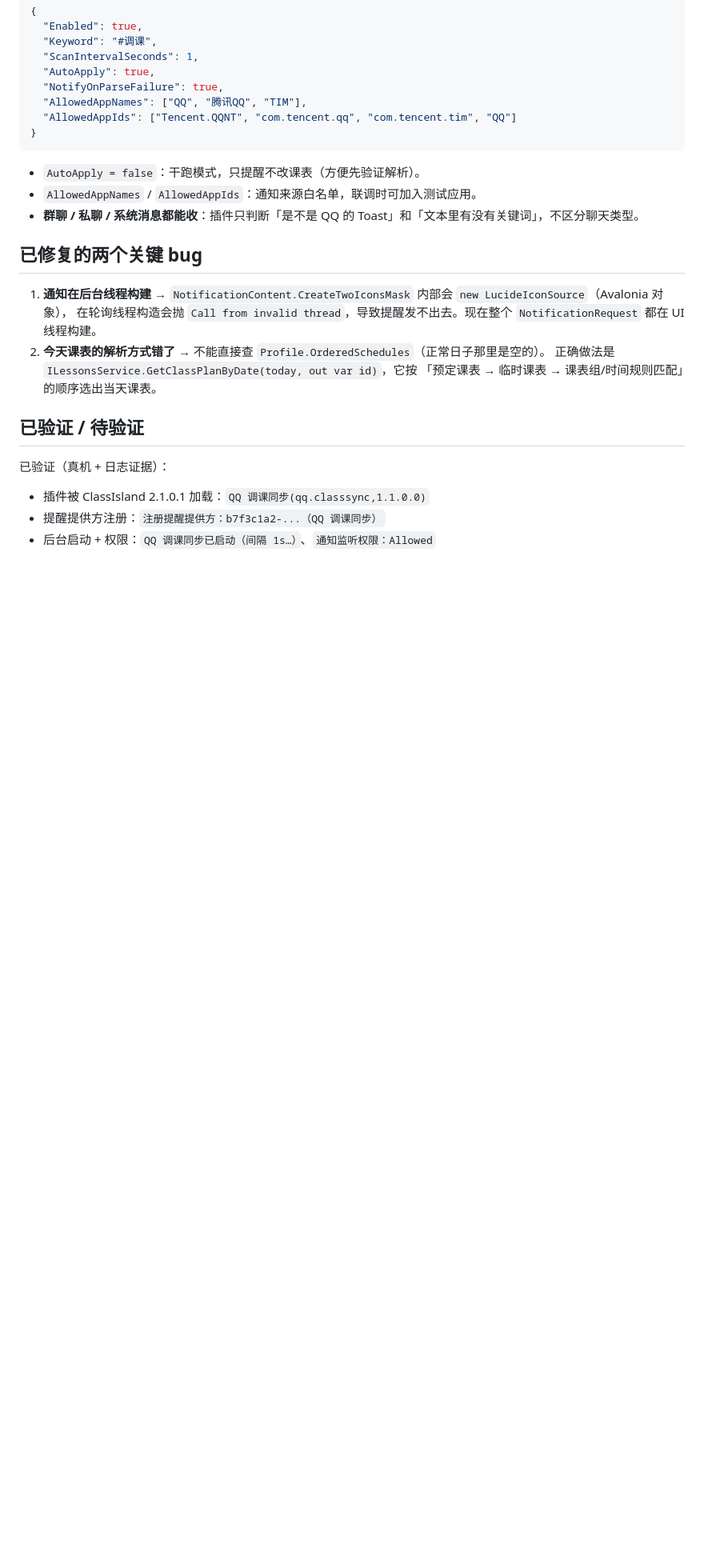
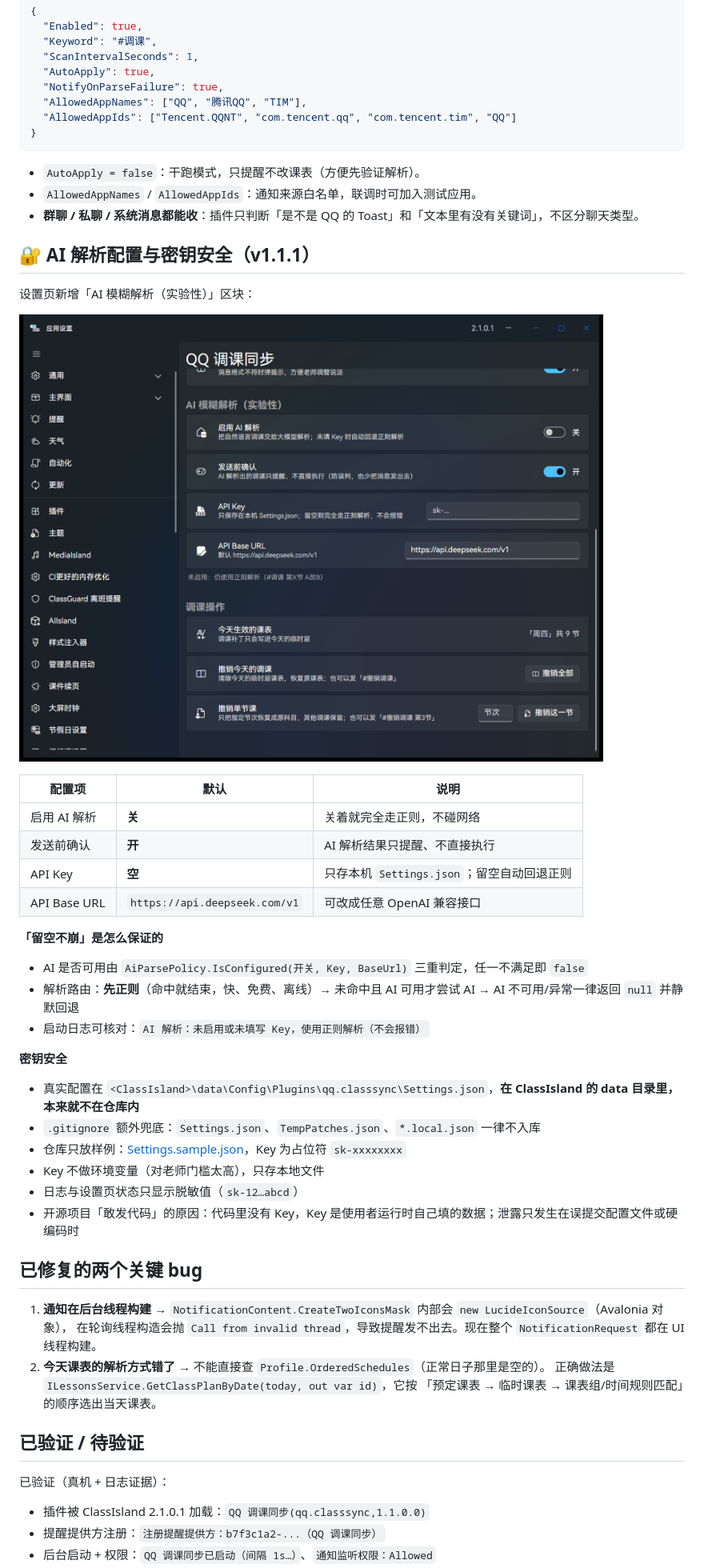
Before and after one commit to MuttonIsHere/QqClassSync, a Markdown page: README.md, the part around the change. Shown at 80% size. GitHub-like rendering; pictures changed too: docs/images/settings-page-ai.png (added); blank space fills up the shorter version.

```diff
--- a/README.md
+++ b/README.md
@@ -125,6 +125,34 @@ Copy-Item .\bin\Release\net8.0-windows10.0.19041.0\* `
 - `AllowedAppNames` / `AllowedAppIds`：通知来源白名单，联调时可加入测试应用。
 - **群聊 / 私聊 / 系统消息都能收**：插件只判断「是不是 QQ 的 Toast」和「文本里有没有关键词」，不区分聊天类型。
 
+## 🔐 AI 解析配置与密钥安全（v1.1.1）
+
+设置页新增「AI 模糊解析（实验性）」区块：
+
+![AI 配置](docs/images/settings-page-ai.png)
+
+| 配置项 | 默认 | 说明 |
+|---|---|---|
+| 启用 AI 解析 | **关** | 关着就完全走正则，不碰网络 |
+| 发送前确认 | **开** | AI 解析结果只提醒、不直接执行 |
+| API Key | **空** | 只存本机 `Settings.json`；留空自动回退正则 |
+| API Base URL | `https://api.deepseek.com/v1` | 可改成任意 OpenAI 兼容接口 |
+
+**「留空不崩」是怎么保证的**
+
+- AI 是否可用由 `AiParsePolicy.IsConfigured(开关, Key, BaseUrl)` 三重判定，任一不满足即 `false`
+- 解析路由：**先正则**（命中就结束，快、免费、离线）→ 未命中且 AI 可用才尝试 AI → AI 不可用/异常一律返回 `null` 并静默回退
+- 启动日志可核对：`AI 解析：未启用或未填写 Key，使用正则解析（不会报错）`
+
+**密钥安全**
+
+- 真实配置在 `<ClassIsland>\data\Config\Plugins\qq.classsync\Settings.json`，**在 ClassIsland 的 data 目录里，本来就不在仓库内**
+- `.gitignore` 额外兜底：`Settings.json`、`TempPatches.json`、`*.local.json` 一律不入库
+- 仓库只放样例：[Settings.sample.json](Settings.sample.json)，Key 为占位符 `sk-xxxxxxxx`
+- Key 不做环境变量（对老师门槛太高），只存本地文件
+- 日志与设置页状态只显示脱敏值（`sk-12…abcd`）
+- 开源项目「敢发代码」的原因：代码里没有 Key，Key 是使用者运行时自己填的数据；泄露只发生在误提交配置文件或硬编码时
+
 ## 已修复的两个关键 bug
 
 1. **通知在后台线程构建** → `NotificationContent.CreateTwoIconsMask` 内部会 `new LucideIconSource`（Avalonia 对象），
```
Also changed, not shown: docs/release-notes-v1.1.1.md (added, +51 -0 lines), 14 other files.
